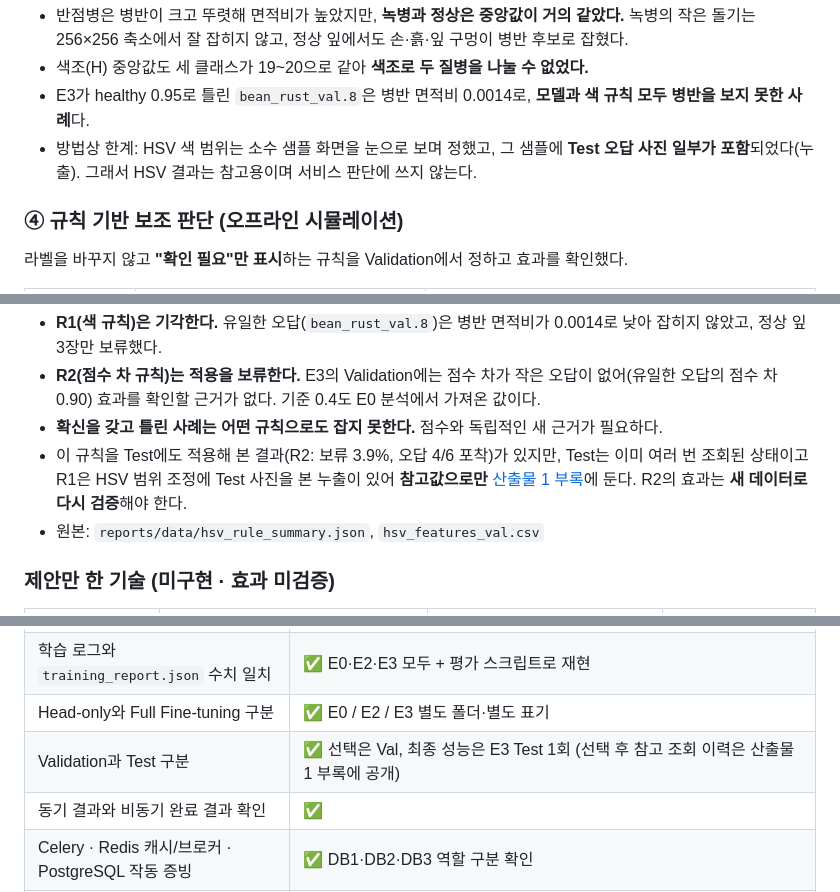
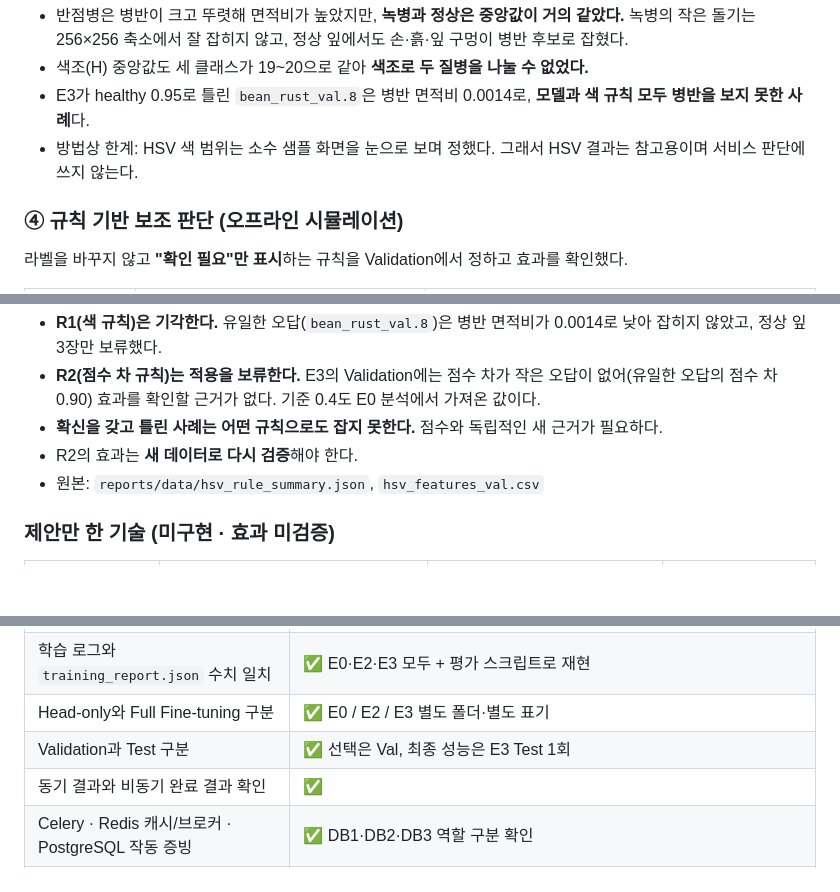
Before and after one commit to yonghoonchoi88/Soybean_Leaf_Identifier, a Markdown page: reports/08_최종기술보고서.md, 3 parts joined by grey strips. GitHub-like rendering; blank space fills up the shorter version.

```diff
--- a/reports/08_최종기술보고서.md
+++ b/reports/08_최종기술보고서.md
@@ -120,7 +124,7 @@
 - 반점병은 병반이 크고 뚜렷해 면적비가 높았지만, **녹병과 정상은 중앙값이 거의 같았다.** 녹병의 작은 돌기는 256×256 축소에서 잘 잡히지 않고, 정상 잎에서도 손·흙·잎 구멍이 병반 후보로 잡혔다.
 - 색조(H) 중앙값도 세 클래스가 19~20으로 같아 **색조로 두 질병을 나눌 수 없었다.**
 - E3가 healthy 0.95로 틀린 `bean_rust_val.8`은 병반 면적비 0.0014로, **모델과 색 규칙 모두 병반을 보지 못한 사례**다.
-- 방법상 한계: HSV 색 범위는 소수 샘플 화면을 눈으로 보며 정했고, 그 샘플에 **Test 오답 사진 일부가 포함**되었다(누출). 그래서 HSV 결과는 참고용이며 서비스 판단에 쓰지 않는다.
+- 방법상 한계: HSV 색 범위는 소수 샘플 화면을 눈으로 보며 정했다. 그래서 HSV 결과는 참고용이며 서비스 판단에 쓰지 않는다.
 
 ### ④ 규칙 기반 보조 판단 (오프라인 시뮬레이션)
 
@@ -140,7 +144,7 @@
 - **R1(색 규칙)은 기각한다.** 유일한 오답(`bean_rust_val.8`)은 병반 면적비가 0.0014로 낮아 잡히지 않았고, 정상 잎 3장만 보류했다.
 - **R2(점수 차 규칙)는 적용을 보류한다.** E3의 Validation에는 점수 차가 작은 오답이 없어(유일한 오답의 점수 차 0.90) 효과를 확인할 근거가 없다. 기준 0.4도 E0 분석에서 가져온 값이다.
 - **확신을 갖고 틀린 사례는 어떤 규칙으로도 잡지 못한다.** 점수와 독립적인 새 근거가 필요하다.
-- 이 규칙을 Test에도 적용해 본 결과(R2: 보류 3.9%, 오답 4/6 포착)가 있지만, Test는 이미 여러 번 조회된 상태이고 R1은 HSV 범위 조정에 Test 사진을 본 누출이 있어 **참고값으로만** [산출물 1 부록](01_FineTuning_결과보고서.md#부록-test-사용-이력-원칙-점검)에 둔다. R2의 효과는 **새 데이터로 다시 검증**해야 한다.
+- R2의 효과는 **새 데이터로 다시 검증**해야 한다.
 - 원본: `reports/data/hsv_rule_summary.json`, `hsv_features_val.csv`
 
 ### 제안만 한 기술 (미구현 · 효과 미검증)
@@ -190,7 +194,7 @@
 | 모델 경로와 `.env` `MODEL_PATH` 일치 | ✅ `.env`·응답 `model_id`·DB 기록 모두 E3로 일치. 가이드 기본 경로 `artifacts/beans_resnet18`에는 필수 실험 E0를 그대로 보존했고, 기본 경로로 전환하는 명령은 13장에 있음 |
 | 학습 로그와 `training_report.json` 수치 일치 | ✅ E0·E2·E3 모두 + 평가 스크립트로 재현 |
 | Head-only와 Full Fine-tuning 구분 | ✅ E0 / E2 / E3 별도 폴더·별도 표기 |
-| Validation과 Test 구분 | ✅ 선택은 Val, 최종 성능은 E3 Test 1회 (선택 후 참고 조회 이력은 산출물 1 부록에 공개) |
+| Validation과 Test 구분 | ✅ 선택은 Val, 최종 성능은 E3 Test 1회 |
 | 동기 결과와 비동기 완료 결과 확인 | ✅ |
 | Celery · Redis 캐시/브로커 · PostgreSQL 작동 증빙 | ✅ DB1·DB2·DB3 역할 구분 확인 |
 | `image_jobs` 상태·결과 확인 | ✅ `done` · `queued` · `failed` 실제 관찰 |
```
Also changed, not shown: other parts of reports/08_최종기술보고서.md (+12 -9 lines), README.md (+13 -2 lines), reports/01_FineTuning_결과보고서.md (+2 -1 lines), reports/figures/confusion_E0_E3.png, reports/figures/val_vs_test.png, 2 other files.
